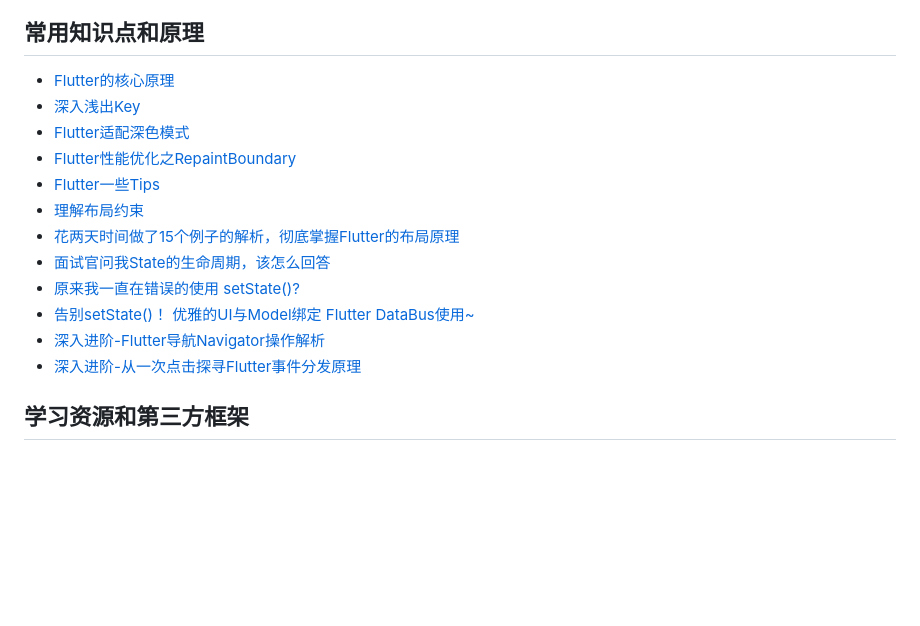
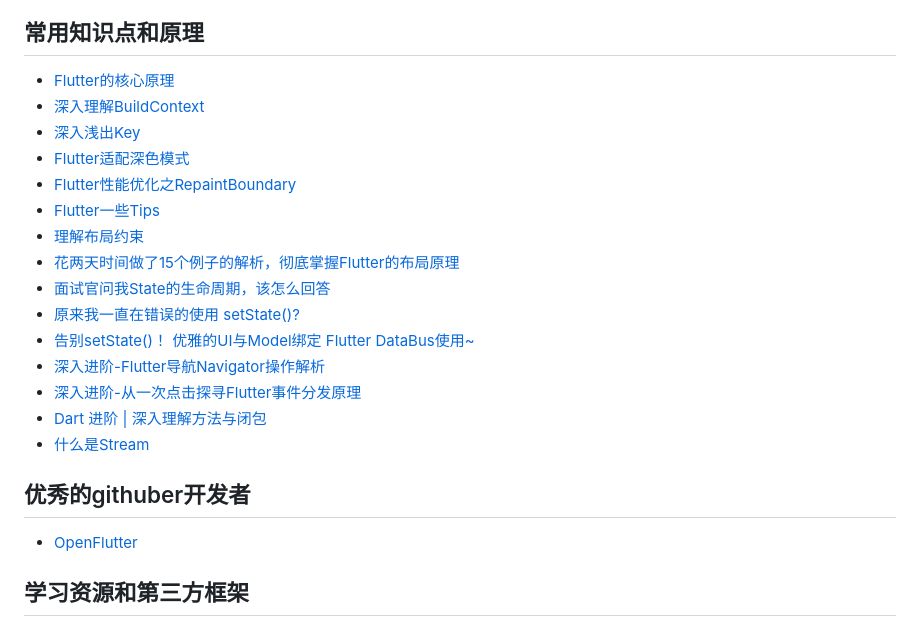
Before and after one commit to shenchunxing/better-flutter-developer, a Markdown page: README.md, the part around the change. Rendered like a GitHub page; blank space fills up the shorter version.

Commit message:
no message

```diff
--- a/README.md
+++ b/README.md
@@ -15,6 +15,7 @@
 
 ## 常用知识点和原理
  - [Flutter的核心原理](https://book.flutterchina.club/chapter14/)
+ - [深入理解BuildContext](https://juejin.cn/post/6844903777565147150)
  - [深入浅出Key](https://github.com/shenchunxing/better-flutter-developer/blob/master/Flutter之key的使用.md)
  - [Flutter适配深色模式](https://github.com/shenchunxing/better-flutter-developer/blob/master/Flutter适配深色模式.md)
  - [Flutter性能优化之RepaintBoundary](https://github.com/shenchunxing/better-flutter-developer/blob/master/Flutter性能优化之RepaintBoundary.md)
@@ -26,6 +27,11 @@
  - [告别setState()！ 优雅的UI与Model绑定 Flutter DataBus使用~](https://juejin.cn/post/6868104488109604871)
  - [深入进阶-Flutter导航Navigator操作解析](https://juejin.cn/post/6893699139490545672)
  - [深入进阶-从一次点击探寻Flutter事件分发原理](https://juejin.cn/post/6895991156204404750)
+ - [Dart 进阶 | 深入理解方法与闭包](https://juejin.cn/post/6844904149058846734)
+ - [什么是Stream](https://juejin.cn/post/6844903686737494023)
+
+## 优秀的githuber开发者
+- [OpenFlutter](https://github.com/OpenFlutter)
 
 ## 学习资源和第三方框架
 - [Flutter中文网](https://book.flutterchina.club)
```
